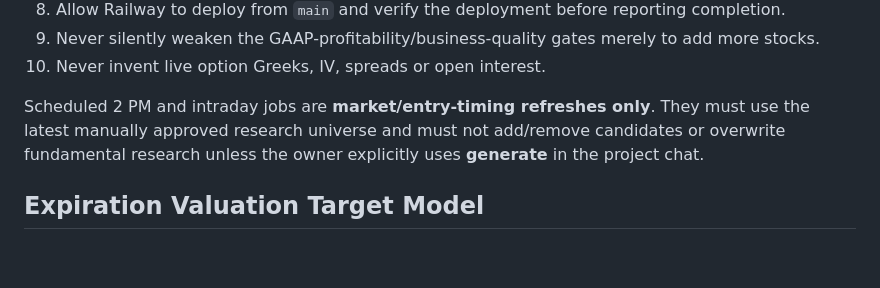
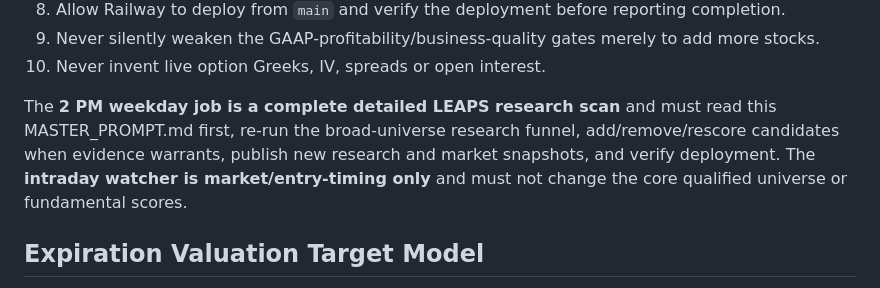
Before and after one commit to load66/trading, a Markdown page: leap-scanner/MASTER_PROMPT.md, the part around the change. Rendered like a GitHub page; blank space fills up the shorter version.

Commit message:
Make 2 PM scan full detailed research while keeping AlphaStocks owner rules

```diff
--- a/leap-scanner/MASTER_PROMPT.md
+++ b/leap-scanner/MASTER_PROMPT.md
@@ -445,7 +445,7 @@ When the owner sends the standalone command **generate** in the LEAPS project ch
 9. Never silently weaken the GAAP-profitability/business-quality gates merely to add more stocks.
 10. Never invent live option Greeks, IV, spreads or open interest.
 
-Scheduled 2 PM and intraday jobs are **market/entry-timing refreshes only**. They must use the latest manually approved research universe and must not add/remove candidates or overwrite fundamental research unless the owner explicitly uses **generate** in the project chat.
+The **2 PM weekday job is a complete detailed LEAPS research scan** and must read this MASTER_PROMPT.md first, re-run the broad-universe research funnel, add/remove/rescore candidates when evidence warrants, publish new research and market snapshots, and verify deployment. The **intraday watcher is market/entry-timing only** and must not change the core qualified universe or fundamental scores.
 
 
 ## Expiration Valuation Target Model
```
